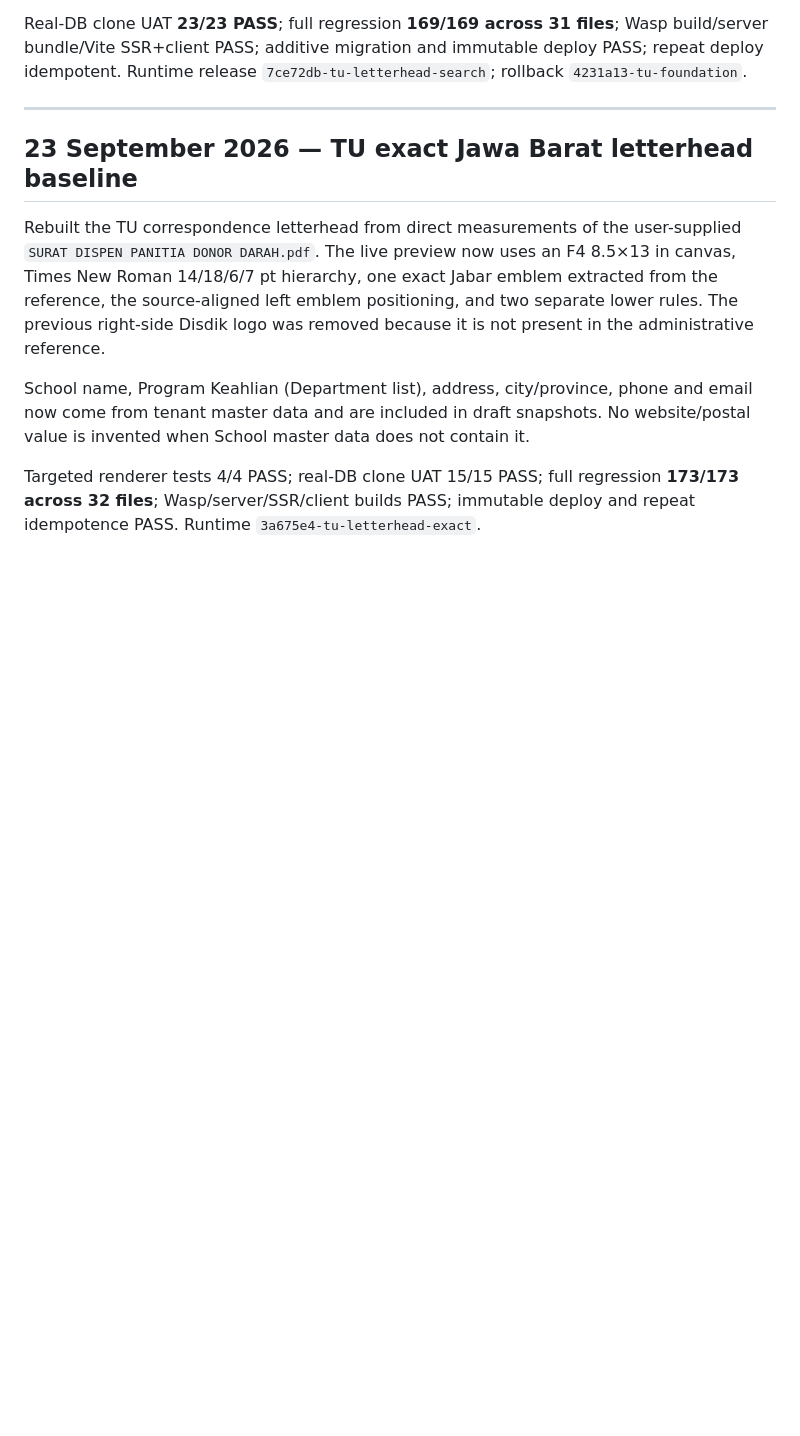
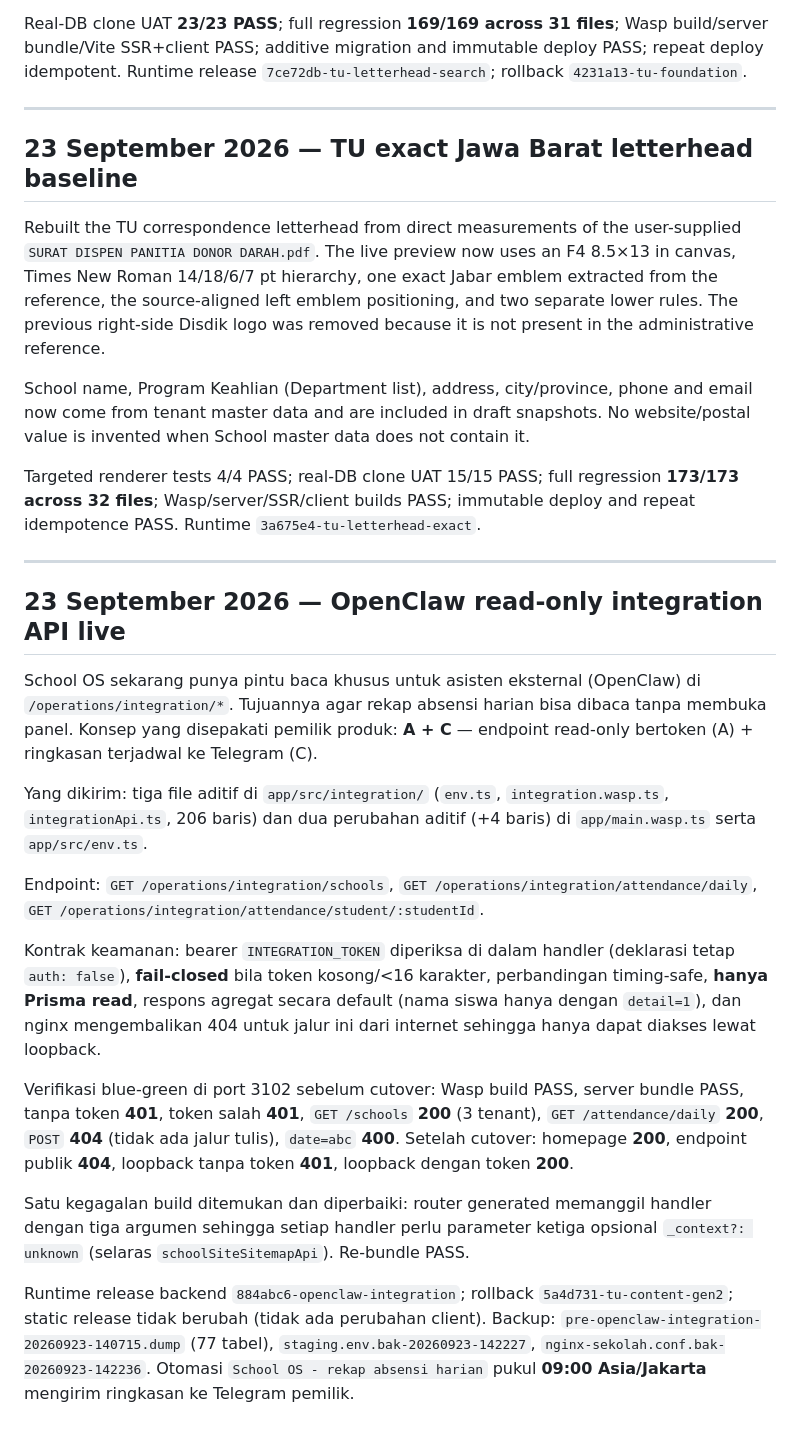
Before and after one commit to suhendararyadi/SaaS_Satu, a Markdown page: docs/DEVELOPMENT_LOG.md, the part around the change. Drawn GitHub-style; blank space fills up the shorter version.

```diff
--- a/docs/DEVELOPMENT_LOG.md
+++ b/docs/DEVELOPMENT_LOG.md
@@ -1209,3 +1209,21 @@ Rebuilt the TU correspondence letterhead from direct measurements of the user-su
 School name, Program Keahlian (Department list), address, city/province, phone and email now come from tenant master data and are included in draft snapshots. No website/postal value is invented when School master data does not contain it.
 
 Targeted renderer tests 4/4 PASS; real-DB clone UAT 15/15 PASS; full regression **173/173 across 32 files**; Wasp/server/SSR/client builds PASS; immutable deploy and repeat idempotence PASS. Runtime `3a675e4-tu-letterhead-exact`.
+
+---
+
+## 23 September 2026 — OpenClaw read-only integration API live
+
+School OS sekarang punya pintu baca khusus untuk asisten eksternal (OpenClaw) di `/operations/integration/*`. Tujuannya agar rekap absensi harian bisa dibaca tanpa membuka panel. Konsep yang disepakati pemilik produk: **A + C** — endpoint read-only bertoken (A) + ringkasan terjadwal ke Telegram (C).
+
+Yang dikirim: tiga file aditif di `app/src/integration/` (`env.ts`, `integration.wasp.ts`, `integrationApi.ts`, 206 baris) dan dua perubahan aditif (+4 baris) di `app/main.wasp.ts` serta `app/src/env.ts`.
+
+Endpoint: `GET /operations/integration/schools`, `GET /operations/integration/attendance/daily`, `GET /operations/integration/attendance/student/:studentId`.
+
+Kontrak keamanan: bearer `INTEGRATION_TOKEN` diperiksa di dalam handler (deklarasi tetap `auth: false`), **fail-closed** bila token kosong/<16 karakter, perbandingan timing-safe, **hanya Prisma read**, respons agregat secara default (nama siswa hanya dengan `detail=1`), dan nginx mengembalikan 404 untuk jalur ini dari internet sehingga hanya dapat diakses lewat loopback.
+
+Verifikasi blue-green di port 3102 sebelum cutover: Wasp build PASS, server bundle PASS, tanpa token **401**, token salah **401**, `GET /schools` **200** (3 tenant), `GET /attendance/daily` **200**, `POST` **404** (tidak ada jalur tulis), `date=abc` **400**. Setelah cutover: homepage **200**, endpoint publik **404**, loopback tanpa token **401**, loopback dengan token **200**.
+
+Satu kegagalan build ditemukan dan diperbaiki: router generated memanggil handler dengan tiga argumen sehingga setiap handler perlu parameter ketiga opsional `_context?: unknown` (selaras `schoolSiteSitemapApi`). Re-bundle PASS.
+
+Runtime release backend `884abc6-openclaw-integration`; rollback `5a4d731-tu-content-gen2`; static release tidak berubah (tidak ada perubahan client). Backup: `pre-openclaw-integration-20260923-140715.dump` (77 tabel), `staging.env.bak-20260923-142227`, `nginx-sekolah.conf.bak-20260923-142236`. Otomasi `School OS - rekap absensi harian` pukul **09:00 Asia/Jakarta** mengirim ringkasan ke Telegram pemilik.
```
Also changed, not shown: docs/AI_AGENT_HANDOFF.md (+20 -0 lines), docs/RELEASE_2026-09-23_OPENCLAW_READONLY_INTEGRATION.md (added, +117 -0 lines).
